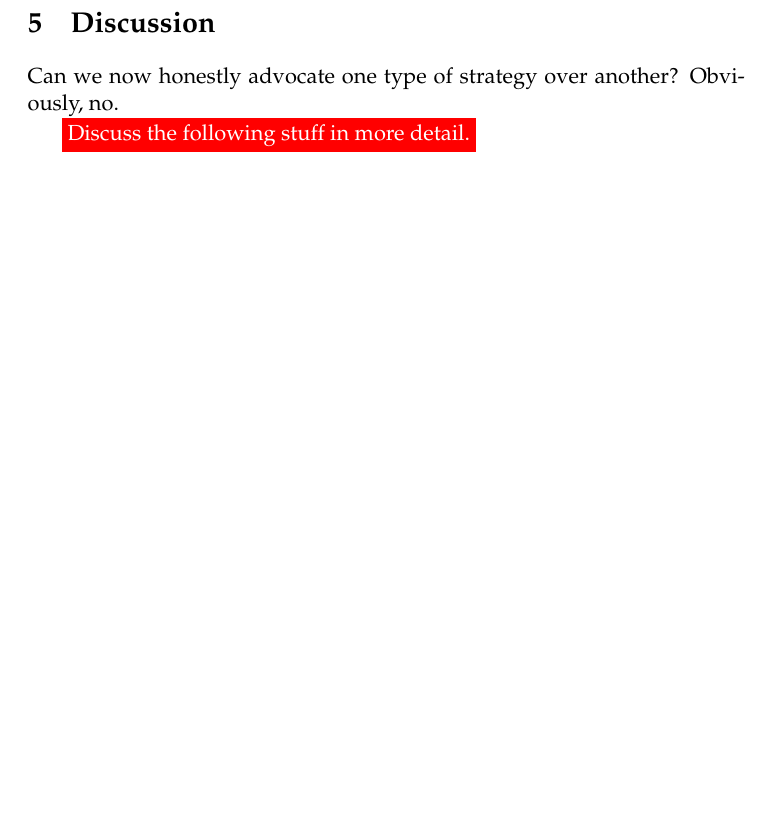
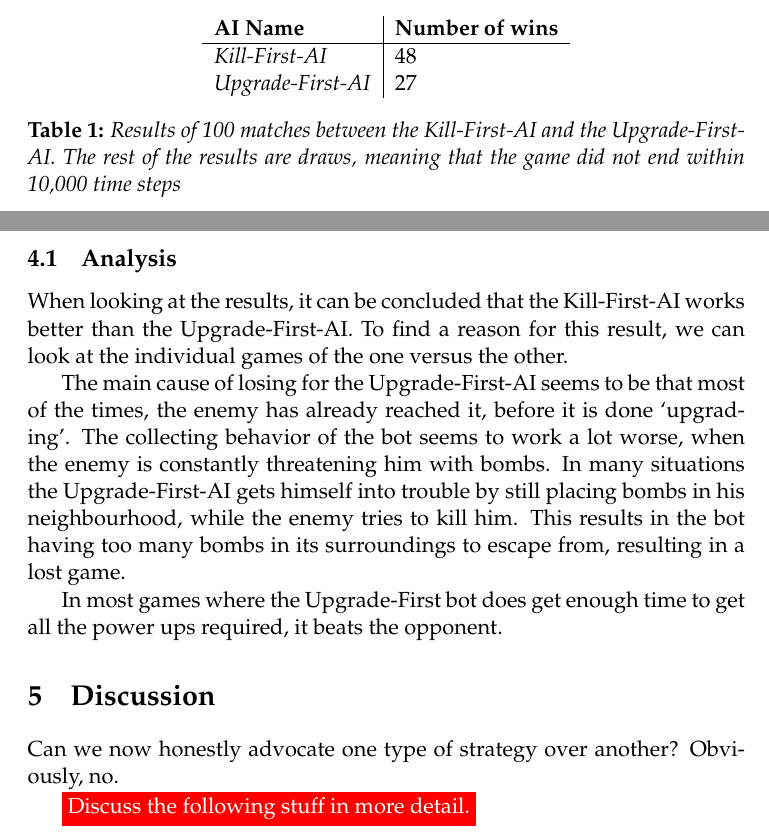
Before and after one commit to jaivalis/bomberai, a LaTeX paper (report/report.tex, which reads report/sections/results.tex): part of page 8 of 10 before the commit and two parts of pages 7 and 8 of 10 after it, the two joined at a grey line, cut at the place of the change, the shorter picture padded with empty space. Compiled offline with pdfLaTeX.

Commit message:
added results section

```diff
--- a/report/sections/results.tex
+++ b/report/sections/results.tex
@@ -1 +1,10 @@
-\todo{insert results here as soon as we have them}
+\begin{table}
+\centering
+\begin{tabular}{l|l}
+\textbf{AI Name} & \textbf{Number of wins}\\\hline
+\textit{Kill-First-AI} & 48 \\
+\textit{Upgrade-First-AI} & 27\\
+\end{tabular}
+\caption{Results of 100 matches between the Kill-First-AI and the
+Upgrade-First-AI. The rest of the results are draws, meaning that the game did
+not end within 10,000 time steps}
@@ -1,0 +20,16 @@
+\subsection{Analysis}
+When looking at the results, it can be concluded that the Kill-First-AI works
+better than the Upgrade-First-AI. To find a reason for this result, we can look
+at the individual games of the one versus the other.
+
+The main cause of losing for the Upgrade-First-AI seems to be that most of the
+times, the enemy has already reached it, before it is done `upgrading'. The
+collecting behavior of the bot seems to work a lot worse, when the enemy is
+constantly threatening him with bombs. In many situations the Upgrade-First-AI
+gets himself into trouble by still placing bombs in his neighbourhood, while the
+enemy tries to kill him. This results in the bot having too many bombs in its
+surroundings to escape from, resulting in a lost game.
+
+In most games where the
+Upgrade-First bot does get enough time to get all the power ups required, it beats the
+opponent.
```
Also changed, not shown: report/sections/results.tex (9 more changed lines).
